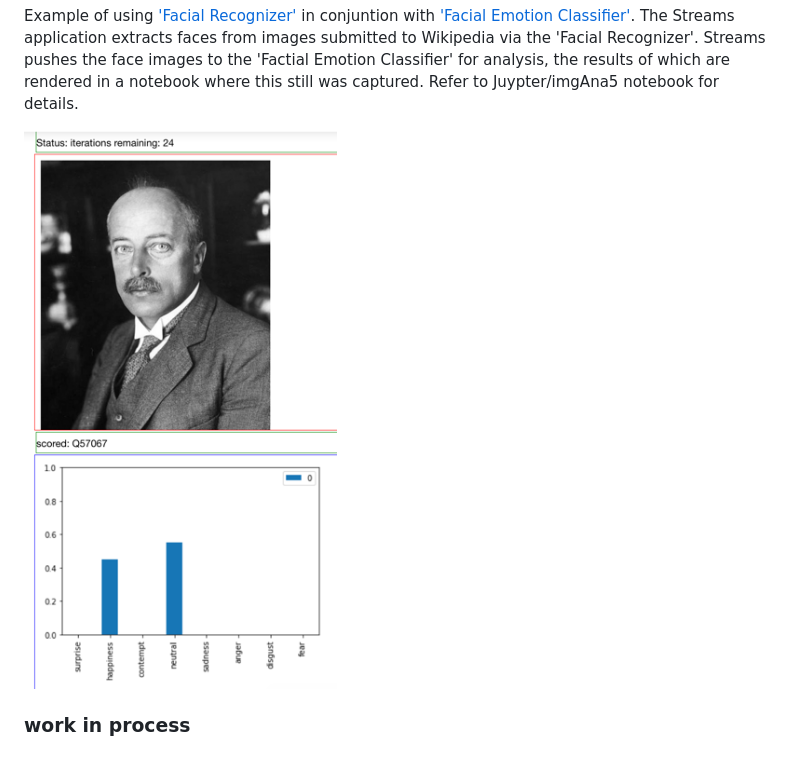
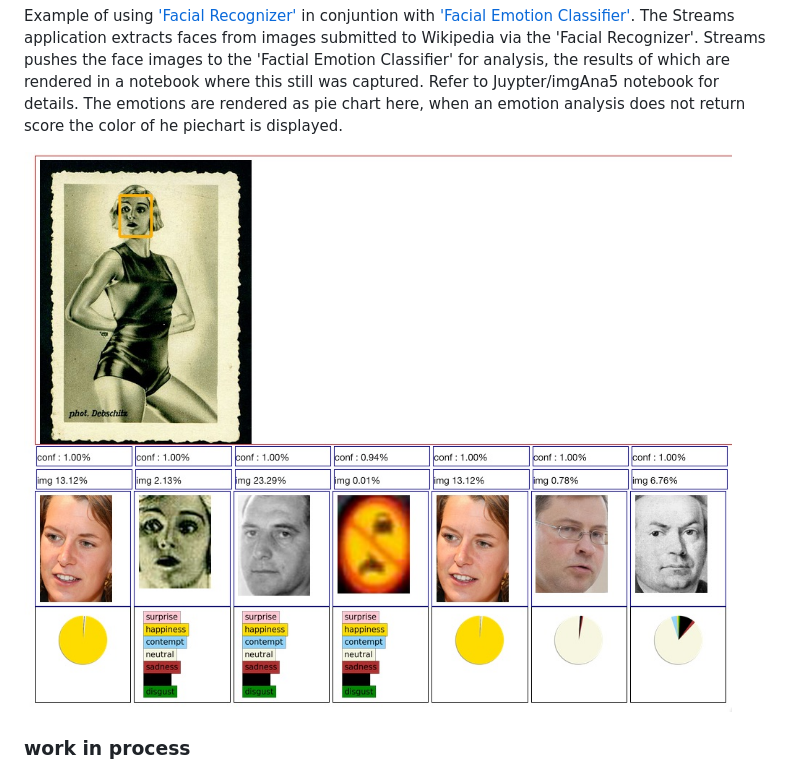
Before and after one commit to IBMStreams/sample.wikirecent, a Markdown page: README.md, the part around the change. GitHub-like rendering; pictures changed too: imgClassify.jpg (added).

Commit message:
Updated the description

```diff
--- a/README.md
+++ b/README.md
@@ -23,8 +23,10 @@ Example of using ['Facial Recognizer'](https://developer.ibm.com/exchanges/model
 in conjuntion with ['Facial Emotion Classifier'](https://developer.ibm.com/exchanges/models/all/max-facial-emotion-classifier/). The Streams
 application extracts faces from images submitted to Wikipedia via the 'Facial Recognizer'. Streams pushes the face images to the 'Factial Emotion Classifier'
 for analysis, the results of which are rendered in a notebook where this still was captured. Refer to Juypter/imgAna5 notebook for details.
+The emotions are rendered as pie chart here, when an emotion analysis does not return score the color of he piechart is displayed.
 
-![](emotionImage.png)
+![](imgClassify.jpg)
+
 
 ### work in process
 - Notebooks are functional to me (Cloud & ICP4D) make them consumable for ICP4D.
```
